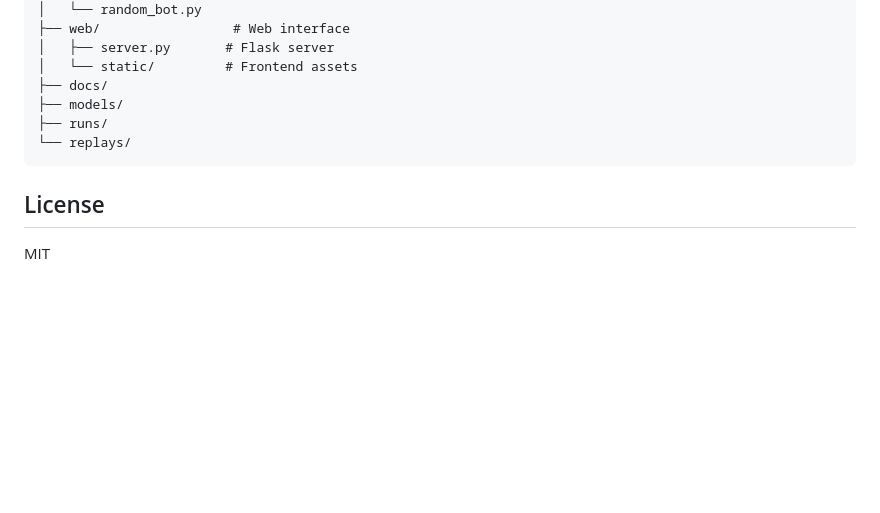
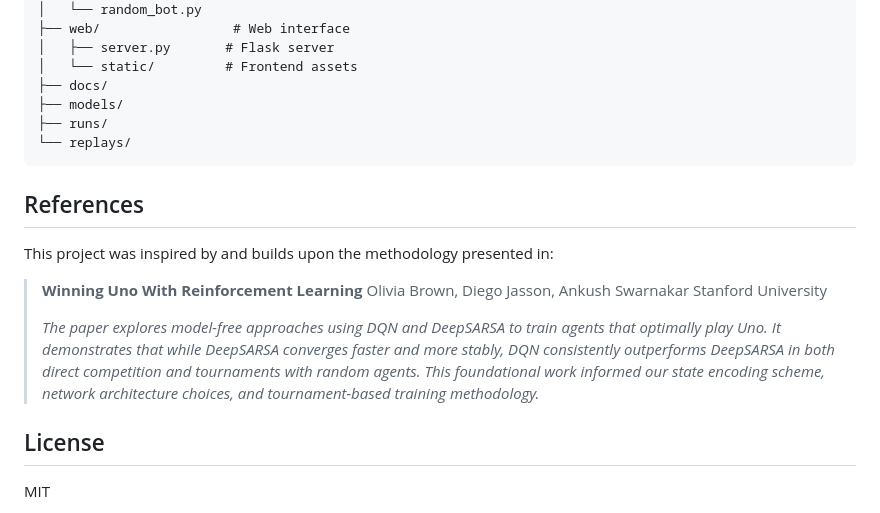
Before and after one commit to mohammed840/policy-uno, a Markdown page: README.md, the part around the change. GitHub-like rendering; blank space fills up the shorter version.

Commit message:
Add reference to Stanford Uno RL paper

````diff
--- a/README.md
+++ b/README.md
@@ -210,6 +210,16 @@ uno-rl-agent/
 └── replays/
 ```
 
+## References
+
+This project was inspired by and builds upon the methodology presented in:
+
+> **Winning Uno With Reinforcement Learning**
+> Olivia Brown, Diego Jasson, Ankush Swarnakar
+> Stanford University
+>
+> *The paper explores model-free approaches using DQN and DeepSARSA to train agents that optimally play Uno. It demonstrates that while DeepSARSA converges faster and more stably, DQN consistently outperforms DeepSARSA in both direct competition and tournaments with random agents. This foundational work informed our state encoding scheme, network architecture choices, and tournament-based training methodology.*
+
 ## License
 
 MIT
````
